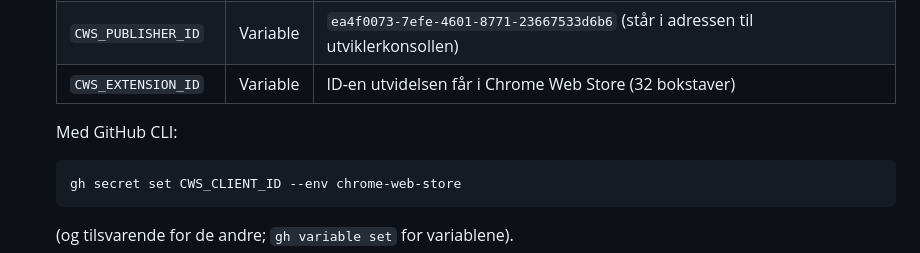
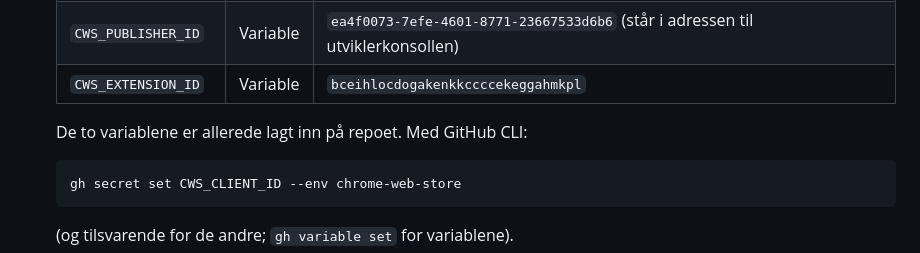
Before and after one commit to TrygveDev/bedre-canvas, a Markdown page: RELEASING.md, the part around the change. Drawn GitHub-style.

````diff
--- a/RELEASING.md
+++ b/RELEASING.md
@@ -51,9 +51,9 @@ GitHub-releasen, men pakken må lastes opp for hånd i utviklerkonsollen.
    | `CWS_CLIENT_SECRET` | Secret | Klienthemmelighet fra trinn 3 |
    | `CWS_REFRESH_TOKEN` | Secret | Refresh token fra trinn 4 |
    | `CWS_PUBLISHER_ID` | Variable | `ea4f0073-7efe-4601-8771-23667533d6b6` (står i adressen til utviklerkonsollen) |
-   | `CWS_EXTENSION_ID` | Variable | ID-en utvidelsen får i Chrome Web Store (32 bokstaver) |
+   | `CWS_EXTENSION_ID` | Variable | `bceihlocdogakenkkccccekeggahmkpl` |
 
-   Med GitHub CLI:
+   De to variablene er allerede lagt inn på repoet. Med GitHub CLI:
 
    ```bash
    gh secret set CWS_CLIENT_ID --env chrome-web-store
````
Also changed, not shown: CHROMEWEBSTORE.md (+11 -4 lines).
